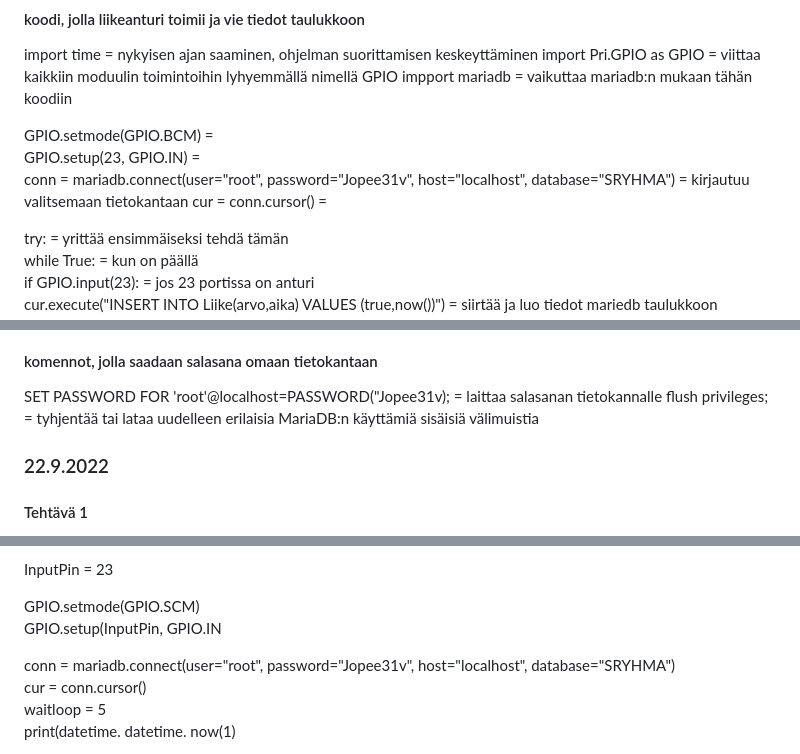
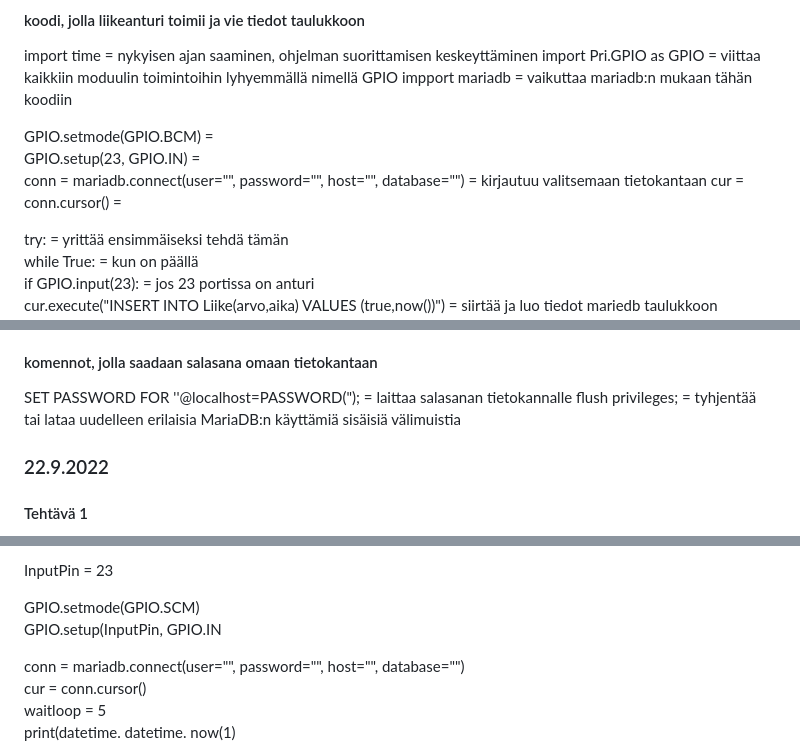
Before and after one commit to PeetuVainio/IoT, a Markdown page: README.md, 3 parts joined by grey strips. GitHub-like rendering.

```diff
--- a/README.md
+++ b/README.md
@@ -43,7 +43,7 @@ import time = nykyisen ajan saaminen, ohjelman suorittamisen keskeyttäminen imp
 
 GPIO.setmode(GPIO.BCM) =
 GPIO.setup(23, GPIO.IN) =
-conn = mariadb.connect(user="root", password="Jopee31v", host="localhost", database="SRYHMA") = kirjautuu valitsemaan tietokantaan cur = conn.cursor() =
+conn = mariadb.connect(user="", password="", host="", database="") = kirjautuu valitsemaan tietokantaan cur = conn.cursor() =
 
 try: = yrittää ensimmäiseksi tehdä tämän
 while True: = kun on päällä
@@ -60,7 +60,7 @@ conn.close() = sulkee kaikki odottavat tai lukemattomat tulokset
 GPIO.cleanup() = puhdista kaikki käyttämäsi portit
 
 #### komennot, jolla saadaan salasana omaan tietokantaan
-   SET PASSWORD FOR 'root'@localhost=PASSWORD("Jopee31v);  = laittaa salasanan tietokannalle
+   SET PASSWORD FOR ''@localhost=PASSWORD(");  = laittaa salasanan tietokannalle
    flush privileges; = tyhjentää tai lataa uudelleen erilaisia MariaDB:n käyttämiä sisäisiä välimuistia
 
 ### 22.9.2022
@@ -81,7 +81,7 @@ Loopissa ei kovakoodattua sisältöä, 3kpl esimerkkejä sql stringin muokkaamis
  GPIO.setmode(GPIO.SCM)
  GPIO.setup(InputPin, GPIO.IN
 
- conn = mariadb.connect(user="root", password="Jopee31v", host="localhost", database="SRYHMA")
+ conn = mariadb.connect(user="", password="", host="", database="")
  cur = conn.cursor()
  waitloop = 5
  print(datetime. datetime. now(1)
```
